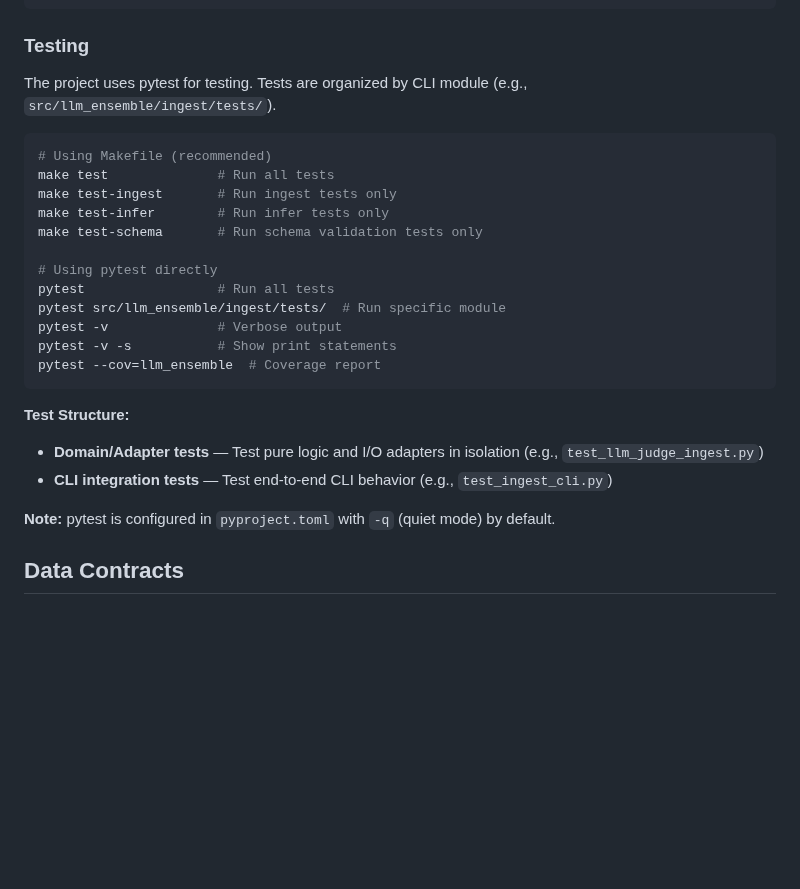
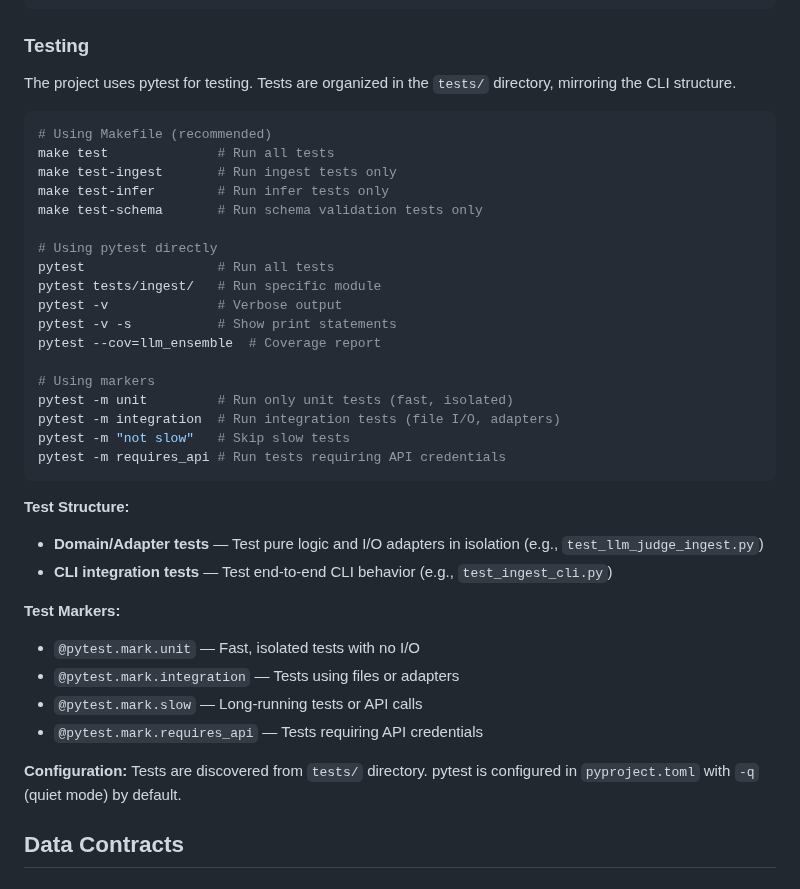
Before and after one commit to julianbht/llm-ensemble, a Markdown page: CLAUDE.md, the part around one of its changes. Rendered like a GitHub page; blank space fills up the shorter version.

````diff
--- a/CLAUDE.md
+++ b/CLAUDE.md
@@ -71,7 +71,7 @@ python -m llm_ensemble.infer_cli --help
 
 ### Testing
 
-The project uses pytest for testing. Tests are organized by CLI module (e.g., `src/llm_ensemble/ingest/tests/`).
+The project uses pytest for testing. Tests are organized in the `tests/` directory, mirroring the CLI structure.
 
 ```bash
 # Using Makefile (recommended)
@@ -82,17 +82,29 @@ make test-schema       # Run schema validation tests only
 
 # Using pytest directly
 pytest                 # Run all tests
-pytest src/llm_ensemble/ingest/tests/  # Run specific module
+pytest tests/ingest/   # Run specific module
 pytest -v              # Verbose output
 pytest -v -s           # Show print statements
 pytest --cov=llm_ensemble  # Coverage report
+
+# Using markers
+pytest -m unit         # Run only unit tests (fast, isolated)
+pytest -m integration  # Run integration tests (file I/O, adapters)
+pytest -m "not slow"   # Skip slow tests
+pytest -m requires_api # Run tests requiring API credentials
 ```
 
 **Test Structure:**
 - **Domain/Adapter tests** — Test pure logic and I/O adapters in isolation (e.g., `test_llm_judge_ingest.py`)
 - **CLI integration tests** — Test end-to-end CLI behavior (e.g., `test_ingest_cli.py`)
 
-**Note:** pytest is configured in `pyproject.toml` with `-q` (quiet mode) by default.
+**Test Markers:**
+- `@pytest.mark.unit` — Fast, isolated tests with no I/O
+- `@pytest.mark.integration` — Tests using files or adapters
+- `@pytest.mark.slow` — Long-running tests or API calls
+- `@pytest.mark.requires_api` — Tests requiring API credentials
+
+**Configuration:** Tests are discovered from `tests/` directory. pytest is configured in `pyproject.toml` with `-q` (quiet mode) by default.
 
 ## Data Contracts
 
````
Also changed, not shown: other parts of CLAUDE.md (+21 -2 lines).
